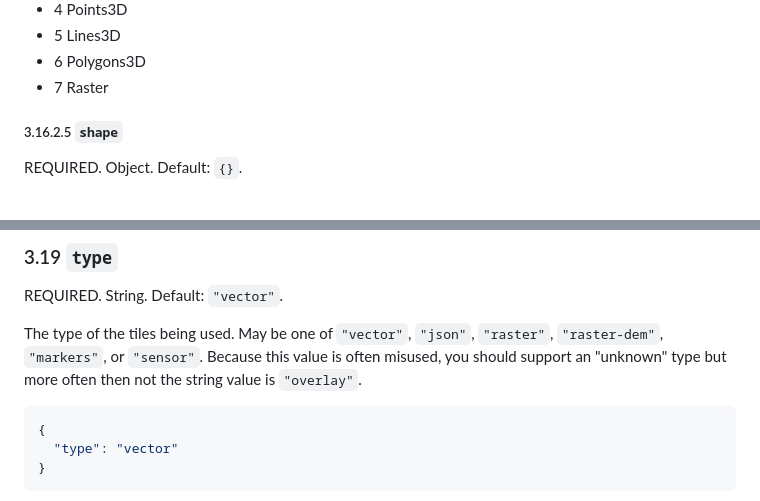
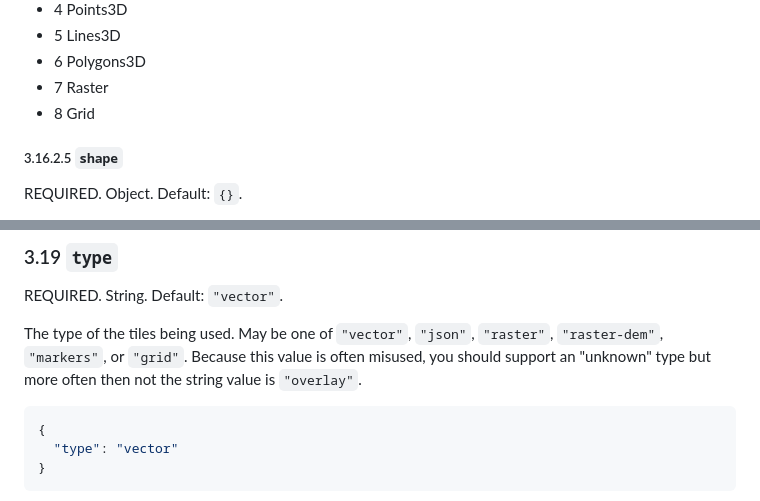
Before and after one commit to Open-S2/s2-tilejson, a Markdown page: s2-tilejson-spec/1.0.0/README.md, 2 parts joined by grey strips. Drawn GitHub-style.

Commit message:
include gridded data. Don't 'specialize' with sensor

````diff
--- a/s2-tilejson-spec/1.0.0/README.md
+++ b/s2-tilejson-spec/1.0.0/README.md
@@ -350,6 +350,7 @@ One of:
 - 5 Lines3D
 - 6 Polygons3D
 - 7 Raster
+- 8 Grid
 
 ##### 3.16.2.5 `shape`
 
@@ -447,7 +448,7 @@ Tile count statistics. Includes an all encompassing count called `total`. If usi
 
 REQUIRED. String. Default: `"vector"`.
 
-The type of the tiles being used. May be one of `"vector"`, `"json"`, `"raster"`, `"raster-dem"`, `"markers"`, or `"sensor"`. Because this value is often misused, you should support an "unknown" type but more often then not the string value is `"overlay"`.
+The type of the tiles being used. May be one of `"vector"`, `"json"`, `"raster"`, `"raster-dem"`, `"markers"`, or `"grid"`. Because this value is often misused, you should support an "unknown" type but more often then not the string value is `"overlay"`.
 
 ```JSON
 {
````
Also changed, not shown: README.md (+1 -1 lines).
